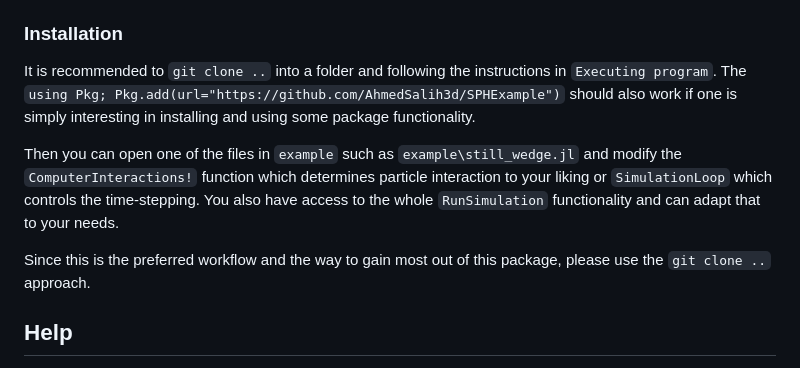
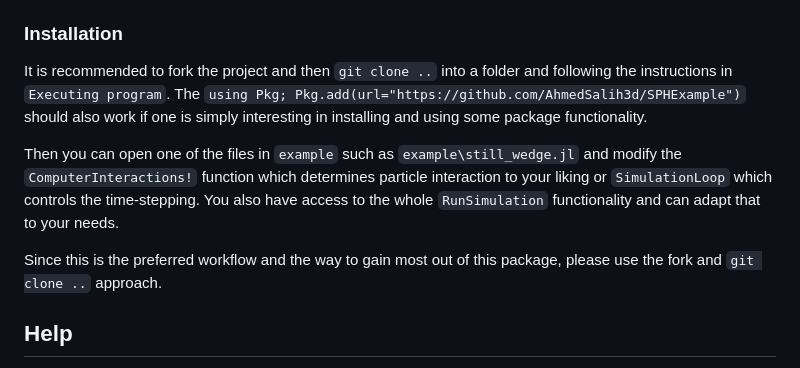
Before and after one commit to AhmedSalih3d/SPHExample, a Markdown page: README.md, the part around the change. Drawn GitHub-style.

Commit message:
Mention fork

```diff
--- a/README.md
+++ b/README.md
@@ -66,11 +66,11 @@ The "src" package contains all the code files used in this process. An overview
 
 ### Installation
 
-It is recommended to `git clone ..` into a folder and following the instructions in `Executing program`. The `using Pkg; Pkg.add(url="https://github.com/AhmedSalih3d/SPHExample")` should also work if one is simply interesting in installing and using some package functionality.
+It is recommended to fork the project and then  `git clone ..` into a folder and following the instructions in `Executing program`. The `using Pkg; Pkg.add(url="https://github.com/AhmedSalih3d/SPHExample")` should also work if one is simply interesting in installing and using some package functionality.
 
 Then you can open one of the files in `example` such as `example\still_wedge.jl` and modify the `ComputerInteractions!` function which determines particle interaction to your liking or `SimulationLoop` which controls the time-stepping. You also have access to the whole `RunSimulation` functionality and can adapt that to your needs.
 
-Since this is the preferred workflow and the way to gain most out of this package, please use the `git clone ..` approach.
+Since this is the preferred workflow and the way to gain most out of this package, please use the fork and `git clone ..` approach.
 
 ## Help
 
```
